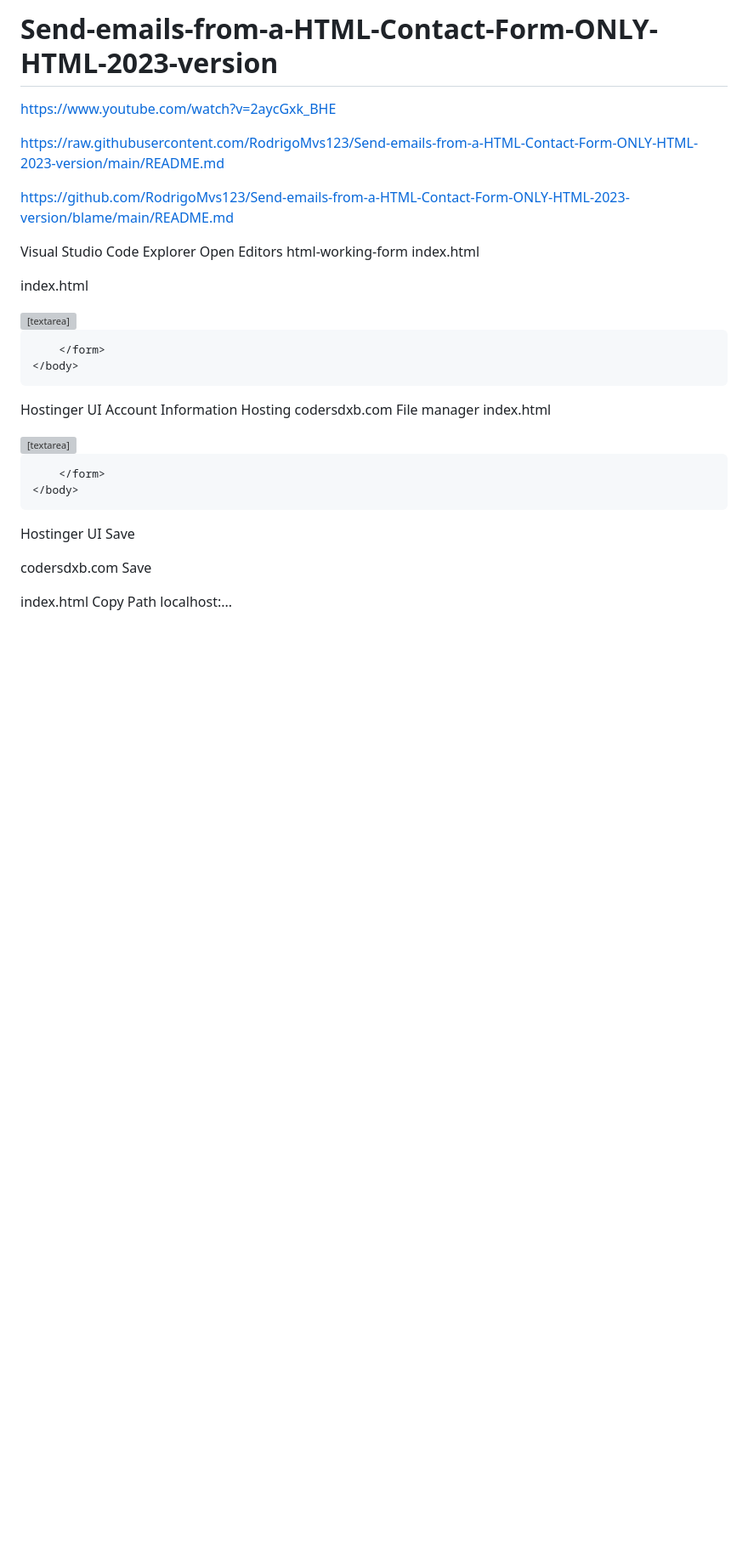
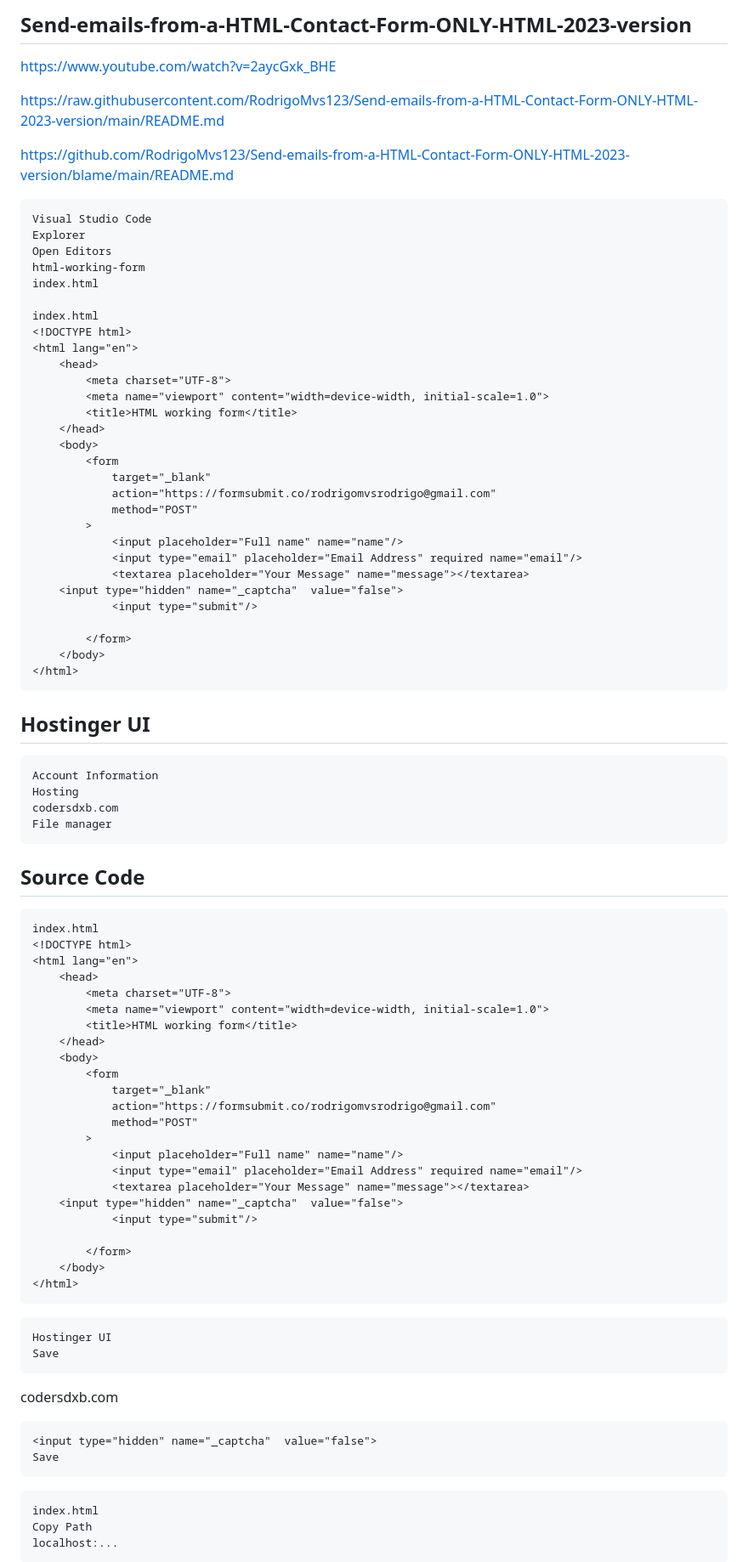
Before and after one commit to RodrigoMvs123/Send-emails-from-a-HTML-Contact-Form-ONLY-HTML-2023-version, a Markdown page: README.md, the part around one of its changes. Shown at 85% size. GitHub-like rendering; blank space fills up the shorter version; grey boxes are pictures that could not be loaded.

````diff
--- a/README.md
+++ b/README.md
@@ -1,4 +1,5 @@
-# Send-emails-from-a-HTML-Contact-Form-ONLY-HTML-2023-version
+
+## Send-emails-from-a-HTML-Contact-Form-ONLY-HTML-2023-version
 
 https://www.youtube.com/watch?v=2aycGxk_BHE
 
@@ -6,6 +7,7 @@ https://raw.githubusercontent.com/RodrigoMvs123/Send-emails-from-a-HTML-Contact-
 
 https://github.com/RodrigoMvs123/Send-emails-from-a-HTML-Contact-Form-ONLY-HTML-2023-version/blame/main/README.md
 
+```html
 Visual Studio Code
 Explorer
 Open Editors
@@ -35,12 +37,18 @@ index.html
         </form>
     </body>
 </html>
+```
 
-Hostinger UI
+## Hostinger UI
+```
 Account Information
 Hosting
 codersdxb.com
 File manager
+```
+
+## Source Code
+```html
 index.html
 <!DOCTYPE html>
 <html lang="en">
@@ -64,15 +72,22 @@ index.html
         </form>
     </body>
 </html>
+```
 
+```
 Hostinger UI
 Save
+```
 
 codersdxb.com
+```
 <input type="hidden" name="_captcha"  value="false">
 Save
+```
 
+```
 index.html
 Copy Path
 localhost:...
+```
 
````
Also changed, not shown: other parts of README.md (+12 -2 lines).
